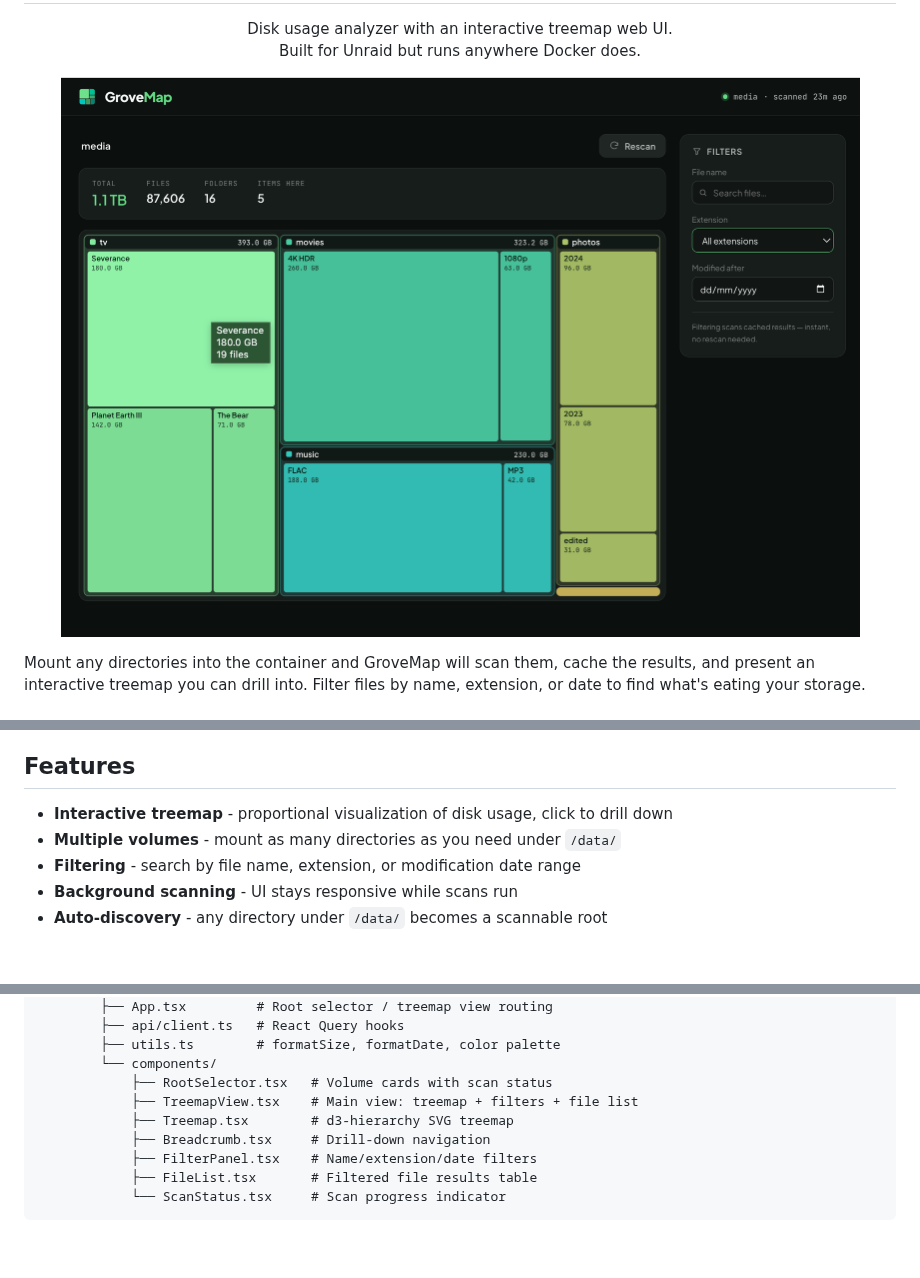
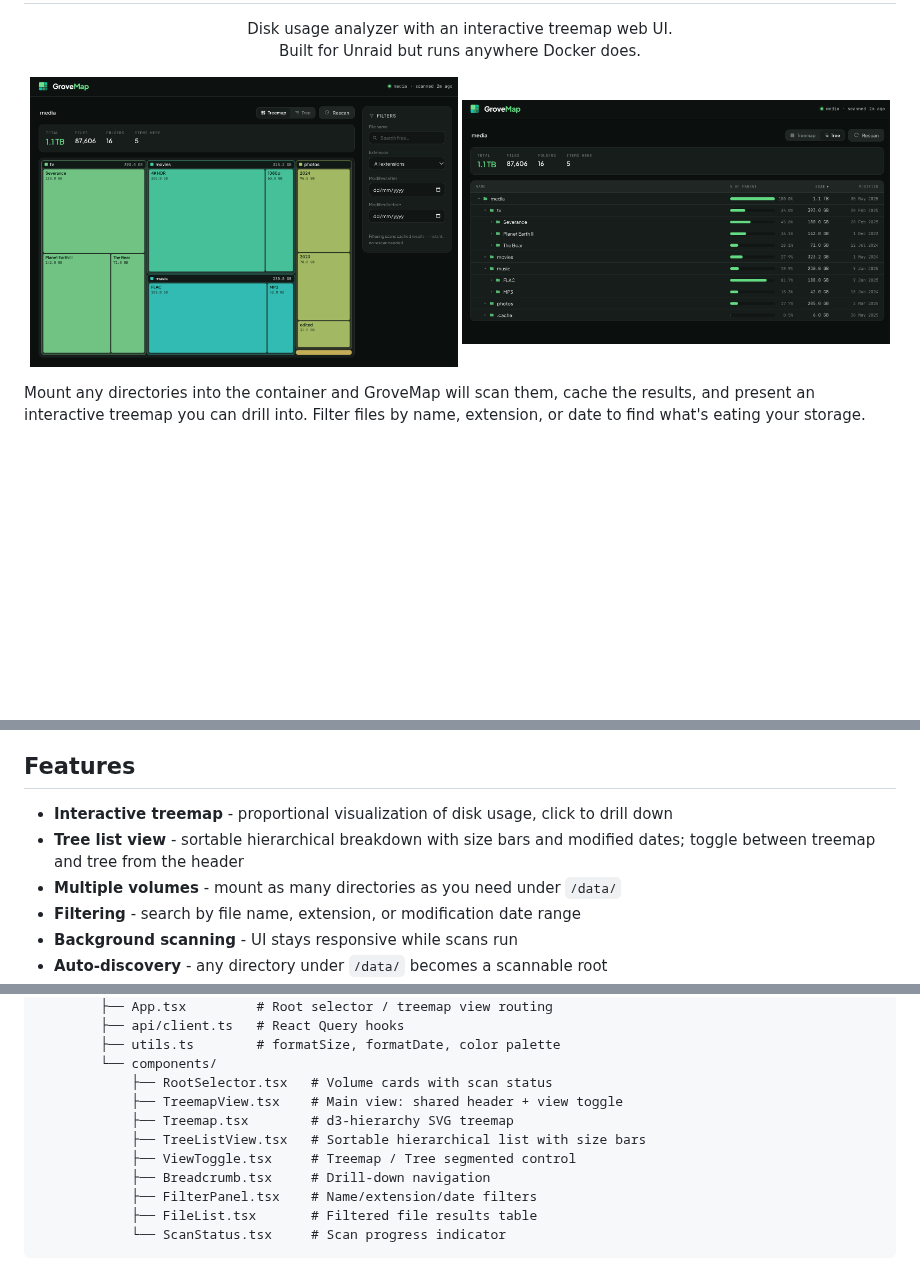
Before and after one commit to robsmallridge/GroveMap, a Markdown page: README.md, 3 parts joined by grey strips. GitHub-like rendering; pictures changed too: image.png (deleted), screenshot-tree.png (added), screenshot-treemap.png (added); blank space fills up the shorter version.

```diff
--- a/README.md
+++ b/README.md
@@ -7,7 +7,8 @@
 <p align="center">Disk usage analyzer with an interactive treemap web UI.<br>Built for Unraid but runs anywhere Docker does.</p>
 
 <p align="center">
-  <img src="image.png" alt="GroveMap screenshot" width="800" />
+  <img src="screenshot-treemap.png" alt="GroveMap treemap view" width="49%" />
+  <img src="screenshot-tree.png" alt="GroveMap tree list view" width="49%" />
 </p>
 
 Mount any directories into the container and GroveMap will scan them, cache the results, and present an interactive treemap you can drill into. Filter files by name, extension, or date to find what's eating your storage.
@@ -24,6 +25,7 @@ Open `http://your-server:8080`.
 ## Features
 
 - **Interactive treemap** - proportional visualization of disk usage, click to drill down
+- **Tree list view** - sortable hierarchical breakdown with size bars and modified dates; toggle between treemap and tree from the header
 - **Multiple volumes** - mount as many directories as you need under `/data/`
 - **Filtering** - search by file name, extension, or modification date range
 - **Background scanning** - UI stays responsive while scans run
@@ -112,8 +114,10 @@ grovemap/
         ├── utils.ts        # formatSize, formatDate, color palette
         └── components/
             ├── RootSelector.tsx   # Volume cards with scan status
-            ├── TreemapView.tsx    # Main view: treemap + filters + file list
+            ├── TreemapView.tsx    # Main view: shared header + view toggle
             ├── Treemap.tsx        # d3-hierarchy SVG treemap
+            ├── TreeListView.tsx   # Sortable hierarchical list with size bars
+            ├── ViewToggle.tsx     # Treemap / Tree segmented control
             ├── Breadcrumb.tsx     # Drill-down navigation
             ├── FilterPanel.tsx    # Name/extension/date filters
             ├── FileList.tsx       # Filtered file results table
```
Also changed, not shown: 7 other files.
